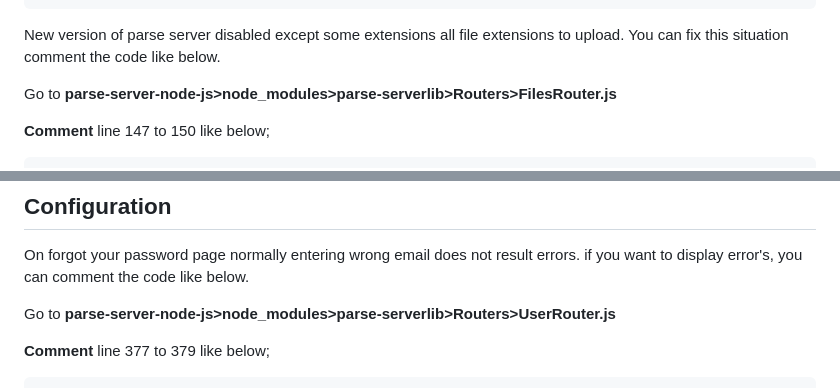
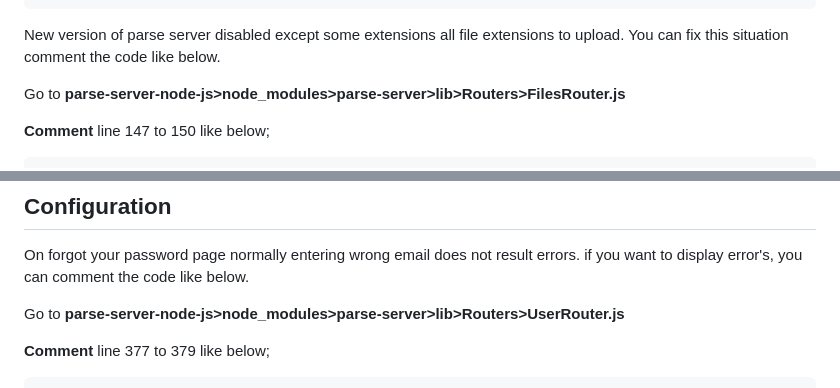
Before and after one commit to seyitdemirbas/instantransfer, a Markdown page: README.md, 2 parts joined by grey strips. GitHub-like rendering.

```diff
--- a/README.md
+++ b/README.md
@@ -85,7 +85,7 @@ npm run start
 
 New version of parse server disabled except some extensions all file extensions to upload. You can fix this situation comment the code like below.
 
-Go to **parse-server-node-js>node_modules>parse-serverlib>Routers>FilesRouter.js**
+Go to **parse-server-node-js>node_modules>parse-server>lib>Routers>FilesRouter.js**
 
 **Comment** line 147 to 150 like below;
 
@@ -114,7 +114,7 @@ npm run start
 
 On forgot your password page normally entering wrong email does not result errors. if you want to display error's, you can comment the code like below.
 
-Go to **parse-server-node-js>node_modules>parse-serverlib>Routers>UserRouter.js**
+Go to **parse-server-node-js>node_modules>parse-server>lib>Routers>UserRouter.js**
 
 **Comment** line 377 to 379 like below;
 
```
